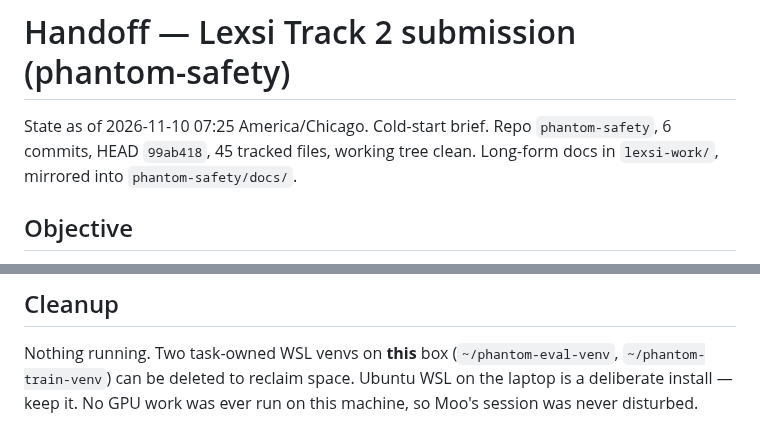
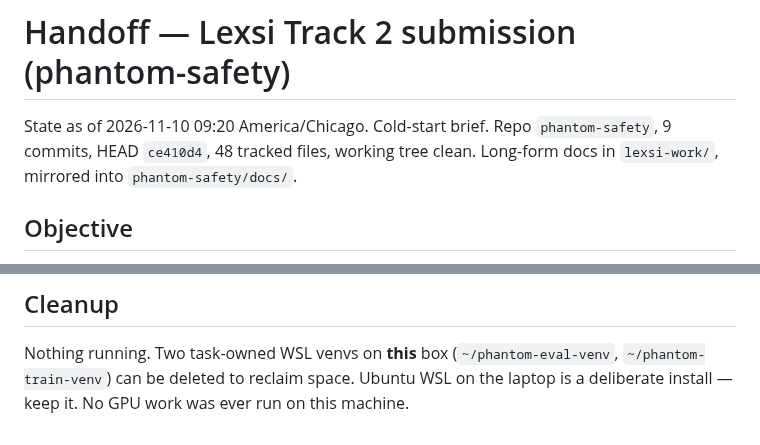
Before and after one commit to romilp619/Phantom-DFIR, a Markdown page: docs/HANDOFF.md, 2 parts joined by grey strips. GitHub-like rendering.

```diff
--- a/docs/HANDOFF.md
+++ b/docs/HANDOFF.md
@@ -1,7 +1,7 @@
 # Handoff — Lexsi Track 2 submission (phantom-safety)
 
-State as of 2026-11-10 07:25 America/Chicago. Cold-start brief.
-Repo `phantom-safety`, 6 commits, HEAD `99ab418`, 45 tracked files, working tree clean.
+State as of 2026-11-10 09:20 America/Chicago. Cold-start brief.
+Repo `phantom-safety`, 9 commits, HEAD `ce410d4`, 48 tracked files, working tree clean.
 Long-form docs in `lexsi-work/`, mirrored into `phantom-safety/docs/`.
 
 ## Objective
@@ -159,5 +148,4 @@ that refutes everything changed nothing at all.
 
 Nothing running. Two task-owned WSL venvs on **this** box (`~/phantom-eval-venv`,
 `~/phantom-train-venv`) can be deleted to reclaim space. Ubuntu WSL on the laptop is a
-deliberate install — keep it. No GPU work was ever run on this machine, so Moo's session
-was never disturbed.
+deliberate install — keep it. No GPU work was ever run on this machine.
```
Also changed, not shown: other parts of docs/HANDOFF.md (+90 -101 lines).
